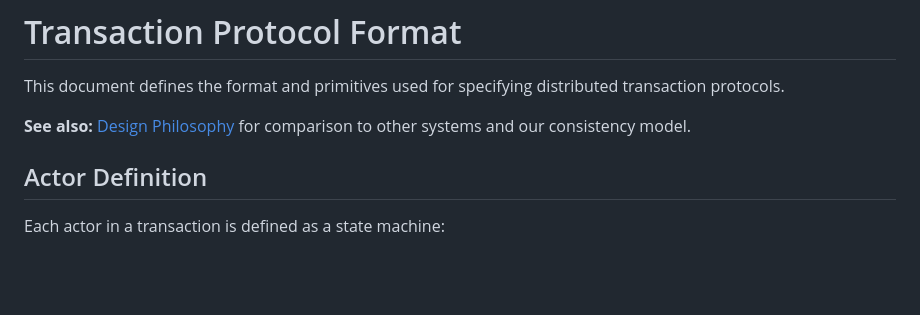
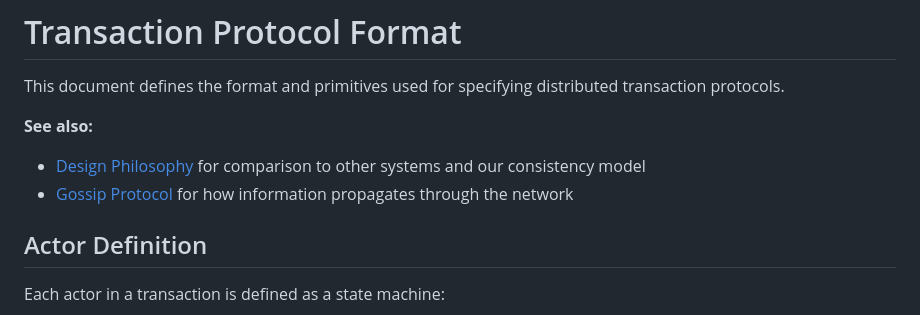
Before and after one commit to mjtomei/omerta_node, a Markdown page: docs/protocol/FORMAT.md, the part around the change. Rendered like a GitHub page; blank space fills up the shorter version.

```diff
--- a/docs/protocol/FORMAT.md
+++ b/docs/protocol/FORMAT.md
@@ -2,7 +2,9 @@
 
 This document defines the format and primitives used for specifying distributed transaction protocols.
 
-**See also:** [Design Philosophy](DESIGN_PHILOSOPHY.md) for comparison to other systems and our consistency model.
+**See also:**
+- [Design Philosophy](DESIGN_PHILOSOPHY.md) for comparison to other systems and our consistency model
+- [Gossip Protocol](GOSSIP.md) for how information propagates through the network
 
 ## Actor Definition
 
```
Also changed, not shown: docs/protocol/GOSSIP.md (added, +227 -0 lines).
